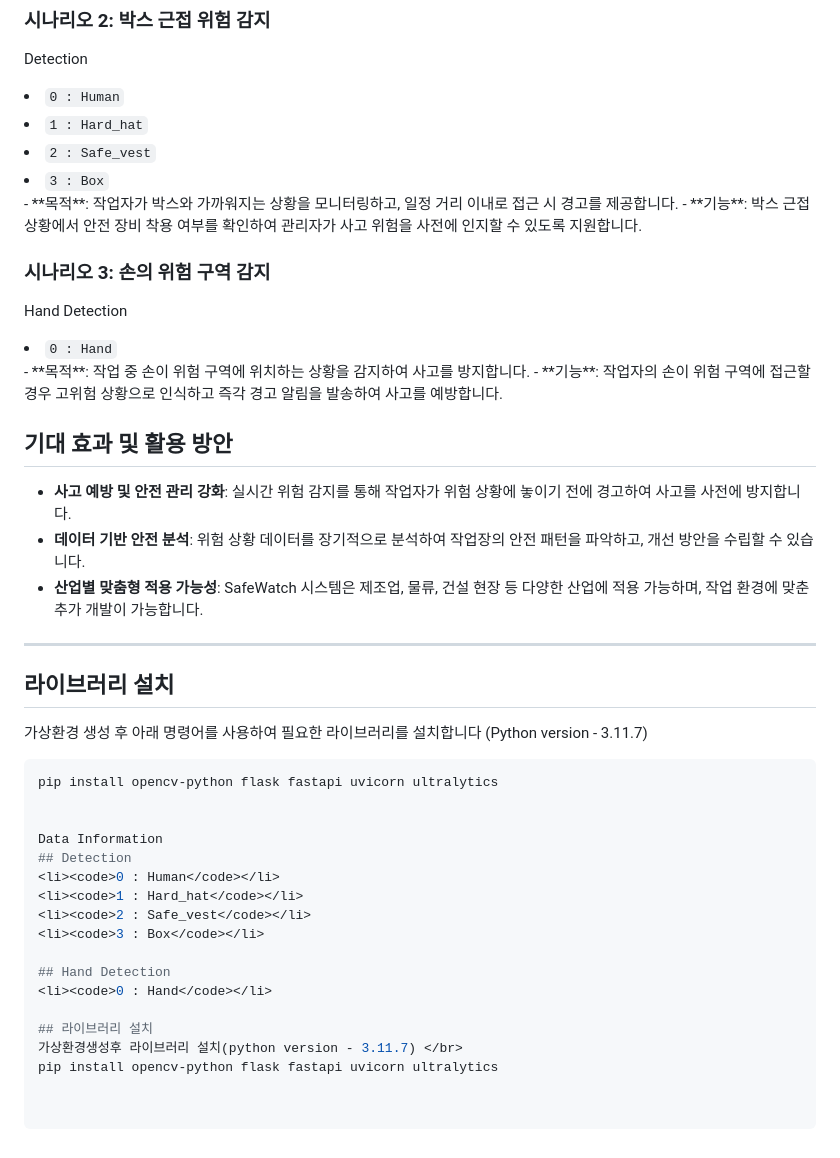
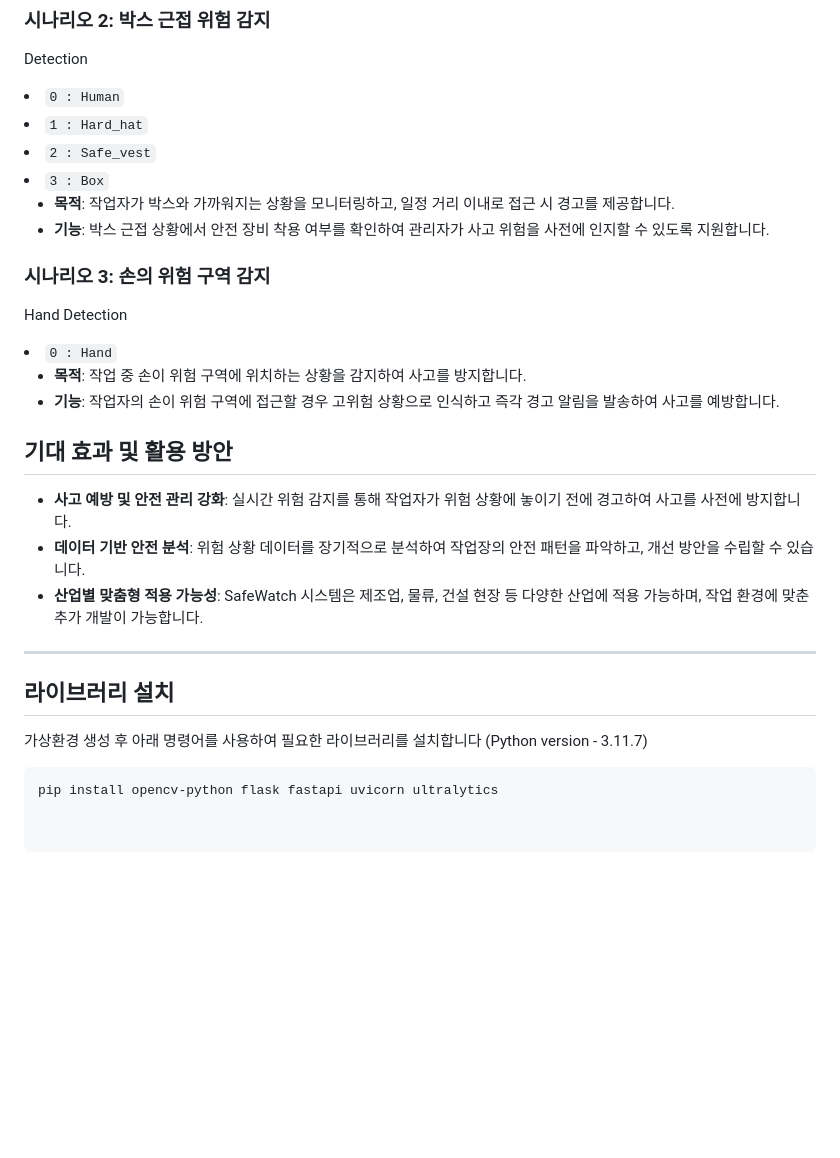
Before and after one commit to SMHRD-SafeWatch/safewatch_AI, a Markdown page: README.md, the part around the change printed below. GitHub-like rendering; blank space fills up the shorter version.

````diff
--- a/README.md
+++ b/README.md
@@ -35,12 +35,14 @@ Detection
 <li><code>1 : Hard_hat</code></li>
 <li><code>2 : Safe_vest</code></li>
 <li><code>3 : Box</code></li>
+
 - **목적**: 작업자가 박스와 가까워지는 상황을 모니터링하고, 일정 거리 이내로 접근 시 경고를 제공합니다.
 - **기능**: 박스 근접 상황에서 안전 장비 착용 여부를 확인하여 관리자가 사고 위험을 사전에 인지할 수 있도록 지원합니다.
 
 ### 시나리오 3: 손의 위험 구역 감지
 Hand Detection
 <li><code>0 : Hand</code></li>
+
 - **목적**: 작업 중 손이 위험 구역에 위치하는 상황을 감지하여 사고를 방지합니다.
 - **기능**: 작업자의 손이 위험 구역에 접근할 경우 고위험 상황으로 인식하고 즉각 경고 알림을 발송하여 사고를 예방합니다.
 
@@ -49,24 +51,9 @@ Hand Detection
 - **데이터 기반 안전 분석**: 위험 상황 데이터를 장기적으로 분석하여 작업장의 안전 패턴을 파악하고, 개선 방안을 수립할 수 있습니다.
 - **산업별 맞춤형 적용 가능성**: SafeWatch 시스템은 제조업, 물류, 건설 현장 등 다양한 산업에 적용 가능하며, 작업 환경에 맞춘 추가 개발이 가능합니다.
 
----
+-----------------------------------------
 
 ## 라이브러리 설치
 가상환경 생성 후 아래 명령어를 사용하여 필요한 라이브러리를 설치합니다 (Python version - 3.11.7)
 ```bash
 pip install opencv-python flask fastapi uvicorn ultralytics
-
-
-Data Information
-## Detection
-<li><code>0 : Human</code></li>
-<li><code>1 : Hard_hat</code></li>
-<li><code>2 : Safe_vest</code></li>
-<li><code>3 : Box</code></li>
-
-## Hand Detection
-<li><code>0 : Hand</code></li>
-
-## 라이브러리 설치
-가상환경생성후 라이브러리 설치(python version - 3.11.7) </br>
-pip install opencv-python flask fastapi uvicorn ultralytics
````
Also changed, not shown: other parts of README.md (+1 -1 lines).
